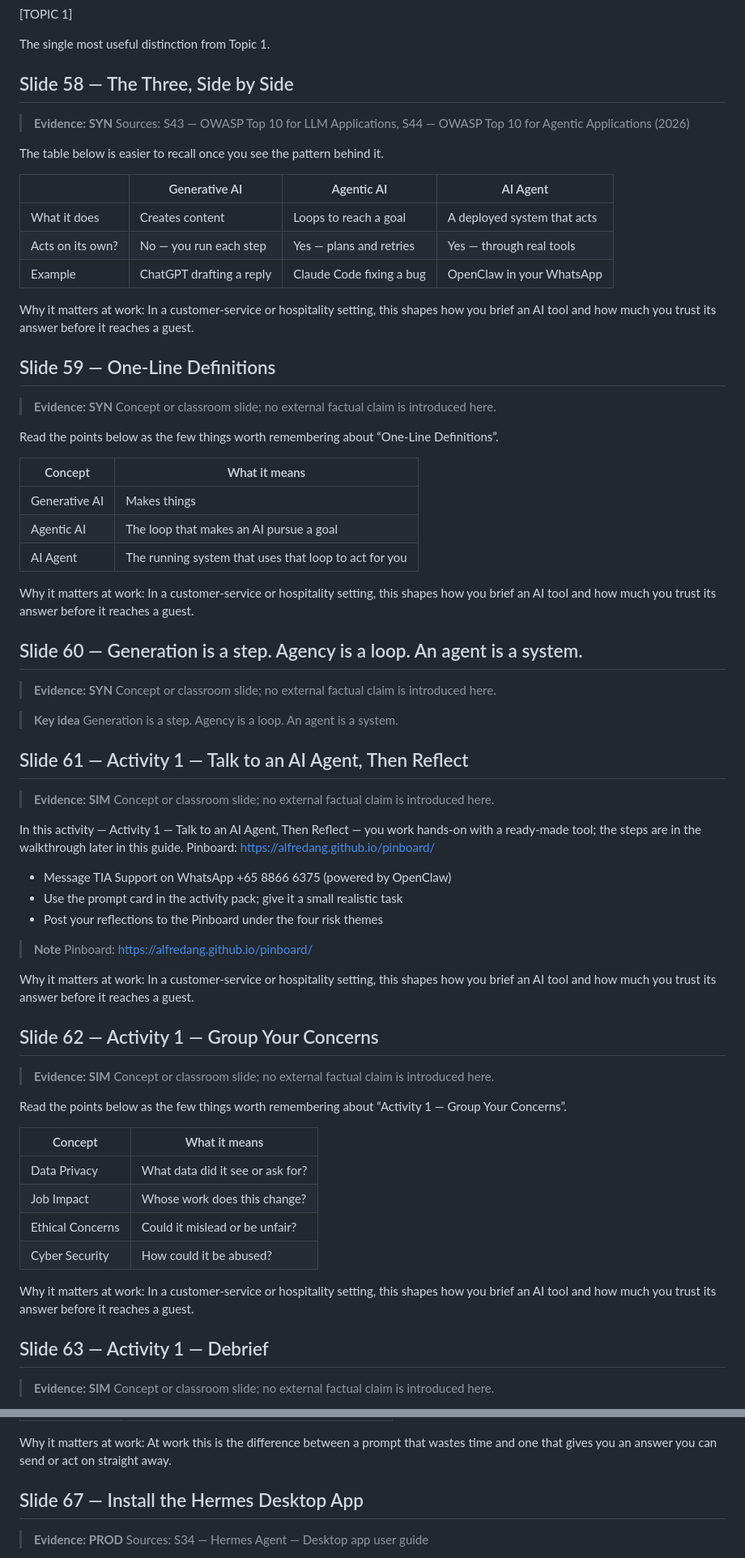
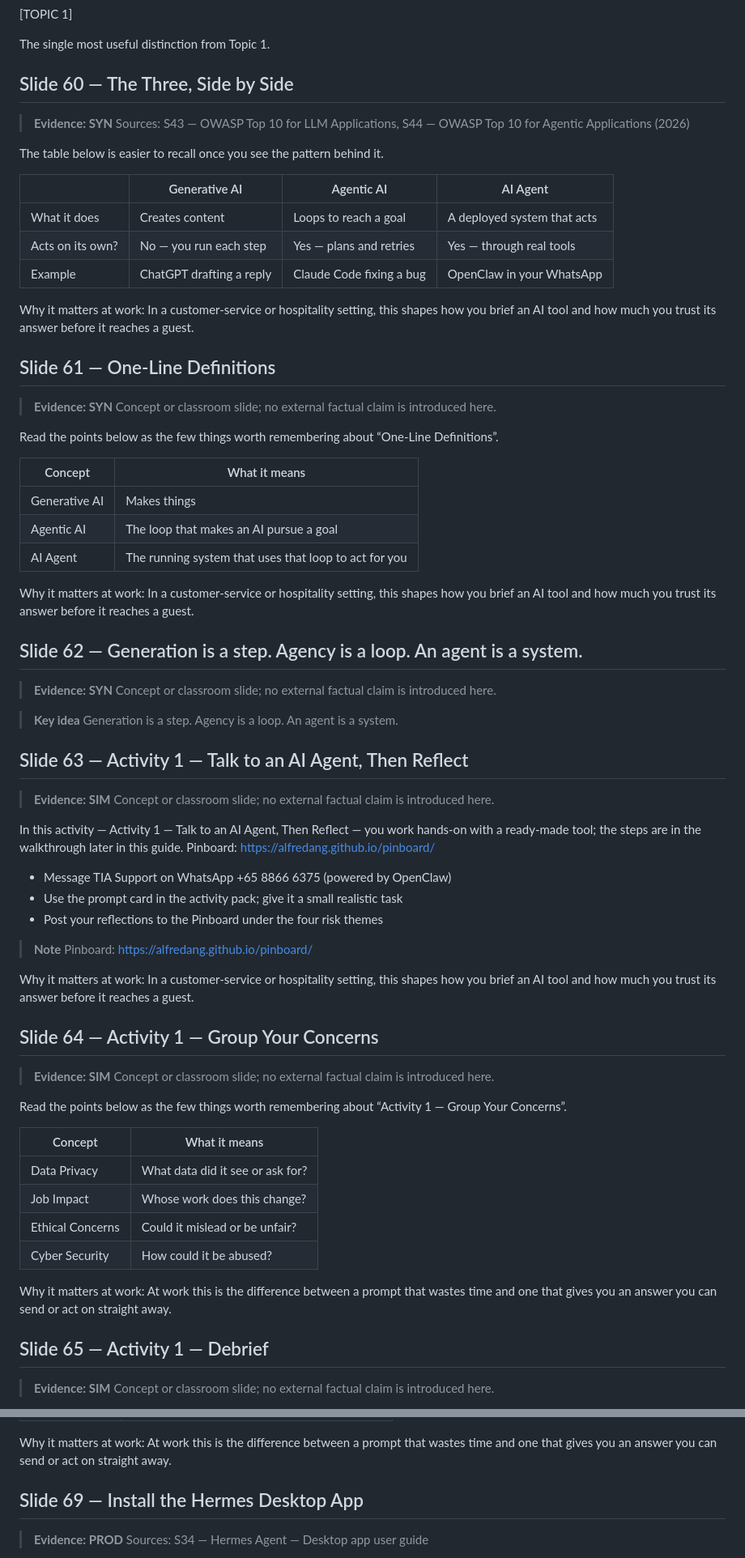
Before and after one commit to tertiarycourses/TGS-2025060473-AI-Security-for-Autonomous-AI-Agents, a Markdown page: courseweare/LEARNER-GUIDE.md, 2 parts joined by grey strips. Shown at 81% size. Drawn GitHub-style.

```diff
--- a/courseweare/LEARNER-GUIDE.md
+++ b/courseweare/LEARNER-GUIDE.md
@@ -828,7 +868,7 @@ Why it matters at work: In a customer-service or hospitality setting, this shape
 The single most useful distinction from Topic 1.
 
 
-## Slide 58 — The Three, Side by Side
+## Slide 60 — The Three, Side by Side
 
 > **Evidence: SYN**
 > Sources: S43 — OWASP Top 10 for LLM Applications, S44 — OWASP Top 10 for Agentic Applications (2026)
@@ -844,7 +884,7 @@ The table below is easier to recall once you see the pattern behind it.
 Why it matters at work: In a customer-service or hospitality setting, this shapes how you brief an AI tool and how much you trust its answer before it reaches a guest.
 
 
-## Slide 59 — One-Line Definitions
+## Slide 61 — One-Line Definitions
 
 > **Evidence: SYN**
 > Concept or classroom slide; no external factual claim is introduced here.
@@ -860,7 +900,7 @@ Read the points below as the few things worth remembering about “One-Line Defi
 Why it matters at work: In a customer-service or hospitality setting, this shapes how you brief an AI tool and how much you trust its answer before it reaches a guest.
 
 
-## Slide 60 — Generation is a step. Agency is a loop. An agent is a system.
+## Slide 62 — Generation is a step. Agency is a loop. An agent is a system.
 
 > **Evidence: SYN**
 > Concept or classroom slide; no external factual claim is introduced here.
@@ -869,7 +909,7 @@ Why it matters at work: In a customer-service or hospitality setting, this shape
 > Generation is a step. Agency is a loop. An agent is a system.
 
 
-## Slide 61 — Activity 1 — Talk to an AI Agent, Then Reflect
+## Slide 63 — Activity 1 — Talk to an AI Agent, Then Reflect
 
 > **Evidence: SIM**
 > Concept or classroom slide; no external factual claim is introduced here.
@@ -886,7 +926,7 @@ In this activity — Activity 1 — Talk to an AI Agent, Then Reflect — you wo
 Why it matters at work: In a customer-service or hospitality setting, this shapes how you brief an AI tool and how much you trust its answer before it reaches a guest.
 
 
-## Slide 62 — Activity 1 — Group Your Concerns
+## Slide 64 — Activity 1 — Group Your Concerns
 
 > **Evidence: SIM**
 > Concept or classroom slide; no external factual claim is introduced here.
@@ -900,10 +940,10 @@ Read the points below as the few things worth remembering about “Activity 1
 | Ethical Concerns | Could it mislead or be unfair? |
 | Cyber Security | How could it be abused? |
 
-Why it matters at work: In a customer-service or hospitality setting, this shapes how you brief an AI tool and how much you trust its answer before it reaches a guest.
-
-
-## Slide 63 — Activity 1 — Debrief
+Why it matters at work: At work this is the difference between a prompt that wastes time and one that gives you an answer you can send or act on straight away.
+
+
+## Slide 65 — Activity 1 — Debrief
 
 > **Evidence: SIM**
 > Concept or classroom slide; no external factual claim is introduced here.
@@ -965,7 +1005,7 @@ Read the points below as the few things worth remembering about “The Setup in
 Why it matters at work: At work this is the difference between a prompt that wastes time and one that gives you an answer you can send or act on straight away.
 
 
-## Slide 67 — Install the Hermes Desktop App
+## Slide 69 — Install the Hermes Desktop App
 
 > **Evidence: PROD**
 > Sources: S34 — Hermes Agent — Desktop app user guide
```
Also changed, not shown: other parts of courseweare/LEARNER-GUIDE.md (+120 -72 lines), README.md (+3 -3 lines), screenshot.png, 15 other files.
